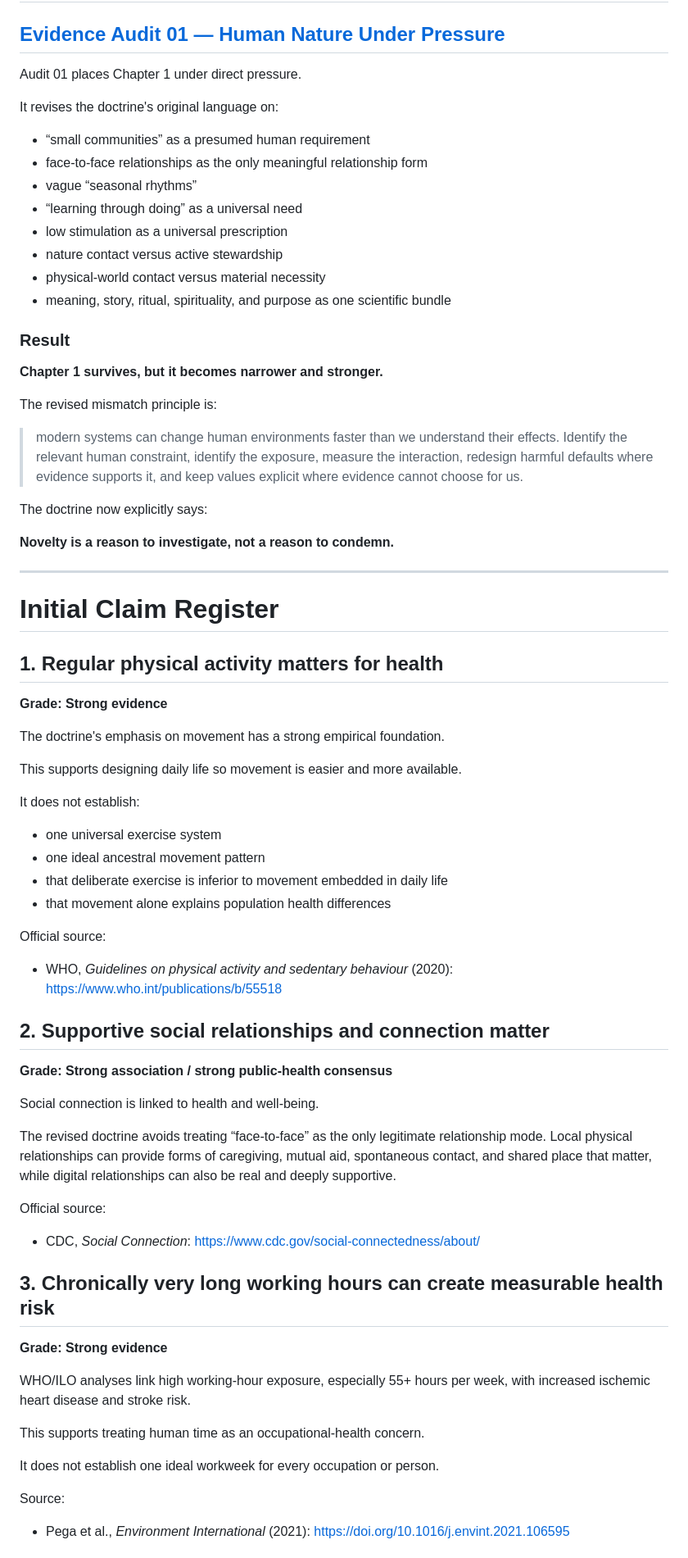
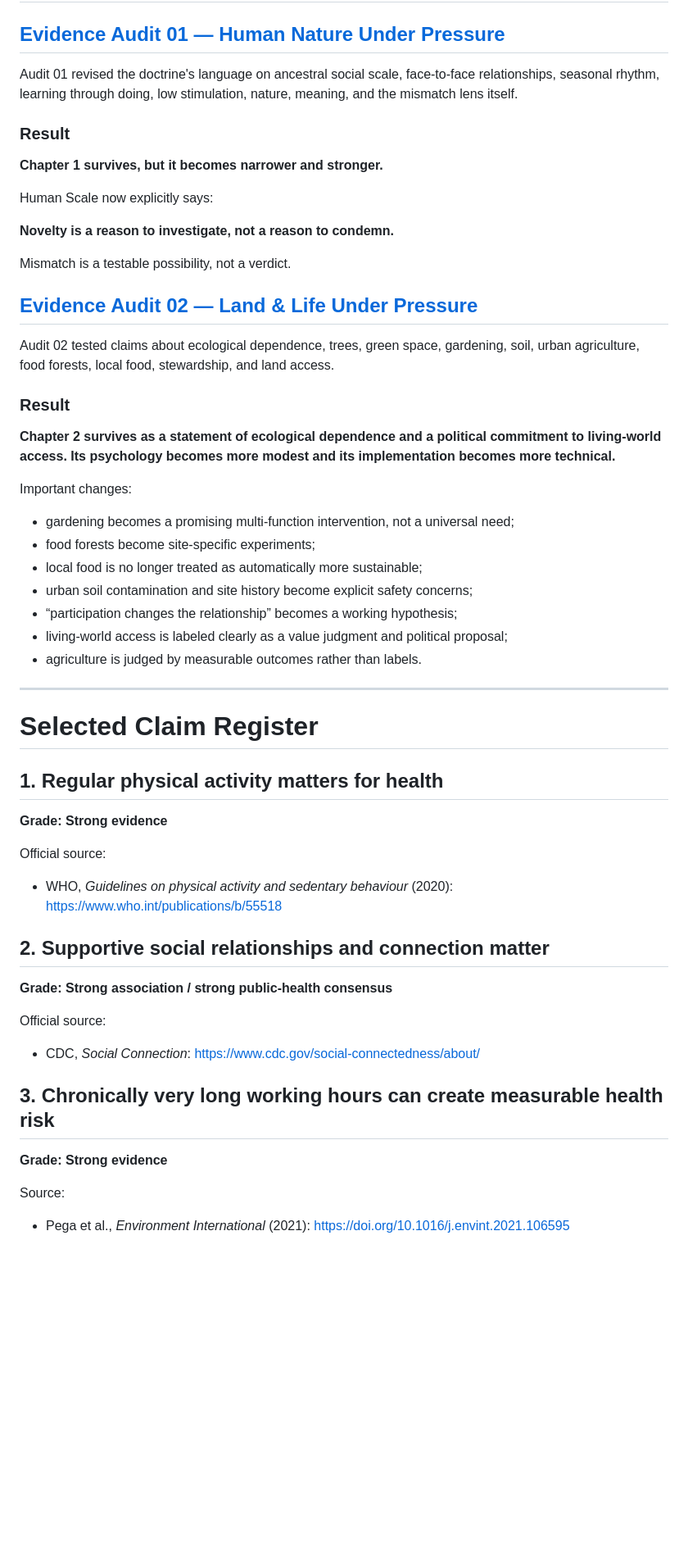
Before and after one commit to tmsteph/tmsteph-redesign-2025, a Markdown page: human-scale/evidence/evidence.md, the part around one of its changes. Shown at 82% size. Rendered like a GitHub page; blank space fills up the shorter version.

```diff
--- a/human-scale/evidence/evidence.md
+++ b/human-scale/evidence/evidence.md
@@ -49,49 +49,43 @@ A specific mechanism for acting on evidence and values. Political proposals must
 
 ## [Evidence Audit 01 — Human Nature Under Pressure](human-nature/index.html)
 
-Audit 01 places Chapter 1 under direct pressure.
-
-It revises the doctrine's original language on:
-
-- “small communities” as a presumed human requirement
-- face-to-face relationships as the only meaningful relationship form
-- vague “seasonal rhythms”
-- “learning through doing” as a universal need
-- low stimulation as a universal prescription
-- nature contact versus active stewardship
-- physical-world contact versus material necessity
-- meaning, story, ritual, spirituality, and purpose as one scientific bundle
+Audit 01 revised the doctrine's language on ancestral social scale, face-to-face relationships, seasonal rhythm, learning through doing, low stimulation, nature, meaning, and the mismatch lens itself.
 
 ### Result
 
 **Chapter 1 survives, but it becomes narrower and stronger.**
 
-The revised mismatch principle is:
-
-> modern systems can change human environments faster than we understand their effects. Identify the relevant human constraint, identify the exposure, measure the interaction, redesign harmful defaults where evidence supports it, and keep values explicit where evidence cannot choose for us.
-
-The doctrine now explicitly says:
+Human Scale now explicitly says:
 
 **Novelty is a reason to investigate, not a reason to condemn.**
 
+Mismatch is a testable possibility, not a verdict.
+
+## [Evidence Audit 02 — Land & Life Under Pressure](land-life/index.html)
+
+Audit 02 tested claims about ecological dependence, trees, green space, gardening, soil, urban agriculture, food forests, local food, stewardship, and land access.
+
+### Result
+
+**Chapter 2 survives as a statement of ecological dependence and a political commitment to living-world access. Its psychology becomes more modest and its implementation becomes more technical.**
+
+Important changes:
+
+- gardening becomes a promising multi-function intervention, not a universal need;
+- food forests become site-specific experiments;
+- local food is no longer treated as automatically more sustainable;
+- urban soil contamination and site history become explicit safety concerns;
+- “participation changes the relationship” becomes a working hypothesis;
+- living-world access is labeled clearly as a value judgment and political proposal;
+- agriculture is judged by measurable outcomes rather than labels.
+
 ---
 
-# Initial Claim Register
+# Selected Claim Register
 
 ## 1. Regular physical activity matters for health
 
 **Grade: Strong evidence**
-
-The doctrine's emphasis on movement has a strong empirical foundation.
-
-This supports designing daily life so movement is easier and more available.
-
-It does not establish:
-
-- one universal exercise system
-- one ideal ancestral movement pattern
-- that deliberate exercise is inferior to movement embedded in daily life
-- that movement alone explains population health differences
 
 Official source:
 - WHO, *Guidelines on physical activity and sedentary behaviour* (2020): https://www.who.int/publications/b/55518
@@ -100,22 +94,12 @@ Official source:
 
 **Grade: Strong association / strong public-health consensus**
 
-Social connection is linked to health and well-being.
-
-The revised doctrine avoids treating “face-to-face” as the only legitimate relationship mode. Local physical relationships can provide forms of caregiving, mutual aid, spontaneous contact, and shared place that matter, while digital relationships can also be real and deeply supportive.
-
 Official source:
 - CDC, *Social Connection*: https://www.cdc.gov/social-connectedness/about/
 
 ## 3. Chronically very long working hours can create measurable health risk
 
 **Grade: Strong evidence**
-
-WHO/ILO analyses link high working-hour exposure, especially 55+ hours per week, with increased ischemic heart disease and stroke risk.
-
-This supports treating human time as an occupational-health concern.
-
-It does not establish one ideal workweek for every occupation or person.
 
 Source:
 - Pega et al., *Environment International* (2021): https://doi.org/10.1016/j.envint.2021.106595
```
Also changed, not shown: other parts of human-scale/evidence/evidence.md (+140 -90 lines).
